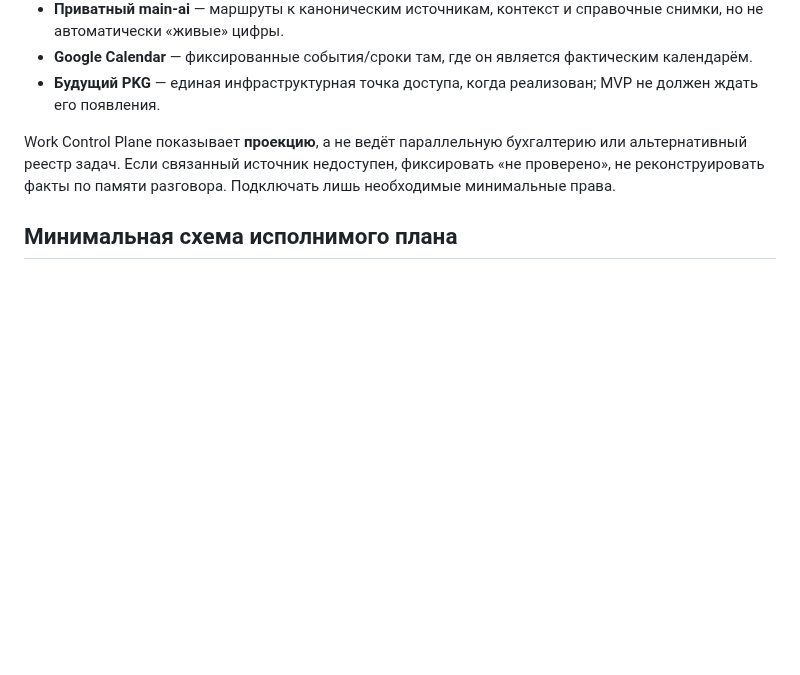
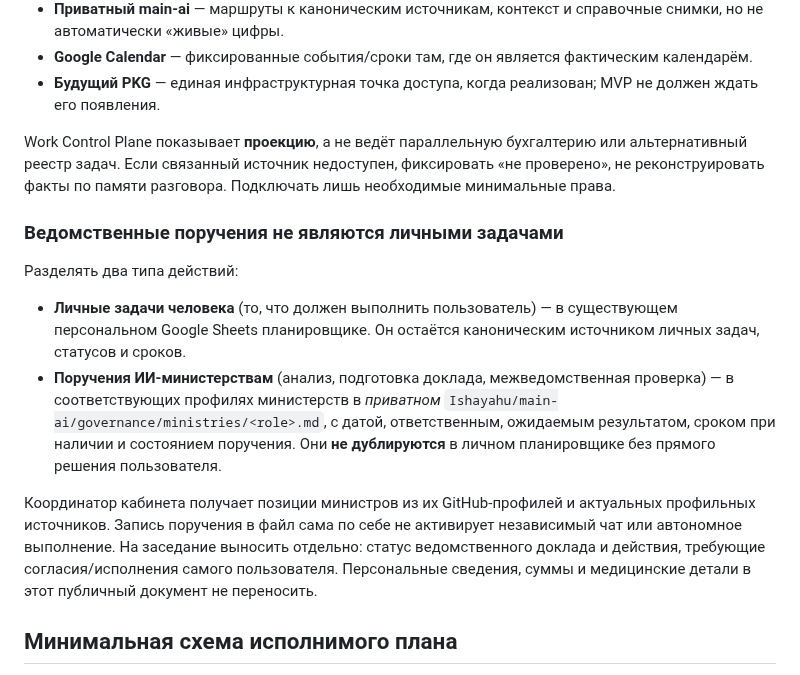
Before and after one commit to Ishayahu/work-control-plane, a Markdown page: docs/cabinet-of-ministers.md, the part around the change. GitHub-like rendering; blank space fills up the shorter version.

Commit message:
P031: distinguish ministry assignments from personal planner tasks

```diff
--- a/docs/cabinet-of-ministers.md
+++ b/docs/cabinet-of-ministers.md
@@ -32,6 +32,15 @@
 - **Будущий PKG** — единая инфраструктурная точка доступа, когда реализован; MVP не должен ждать его появления.
 
 Work Control Plane показывает **проекцию**, а не ведёт параллельную бухгалтерию или альтернативный реестр задач. Если связанный источник недоступен, фиксировать «не проверено», не реконструировать факты по памяти разговора. Подключать лишь необходимые минимальные права.
+
+### Ведомственные поручения не являются личными задачами
+
+Разделять два типа действий:
+
+- **Личные задачи человека** (то, что должен выполнить пользователь) — в существующем персональном Google Sheets планировщике. Он остаётся каноническим источником личных задач, статусов и сроков.
+- **Поручения ИИ-министерствам** (анализ, подготовка доклада, межведомственная проверка) — в соответствующих профилях министерств в *приватном* `Ishayahu/main-ai/governance/ministries/<role>.md`, с датой, ответственным, ожидаемым результатом, сроком при наличии и состоянием поручения. Они **не дублируются** в личном планировщике без прямого решения пользователя.
+
+Координатор кабинета получает позиции министров из их GitHub-профилей и актуальных профильных источников. Запись поручения в файл сама по себе не активирует независимый чат или автономное выполнение. На заседание выносить отдельно: статус ведомственного доклада и действия, требующие согласия/исполнения самого пользователя. Персональные сведения, суммы и медицинские детали в этот публичный документ не переносить.
 
 ## Минимальная схема исполнимого плана
 
```
